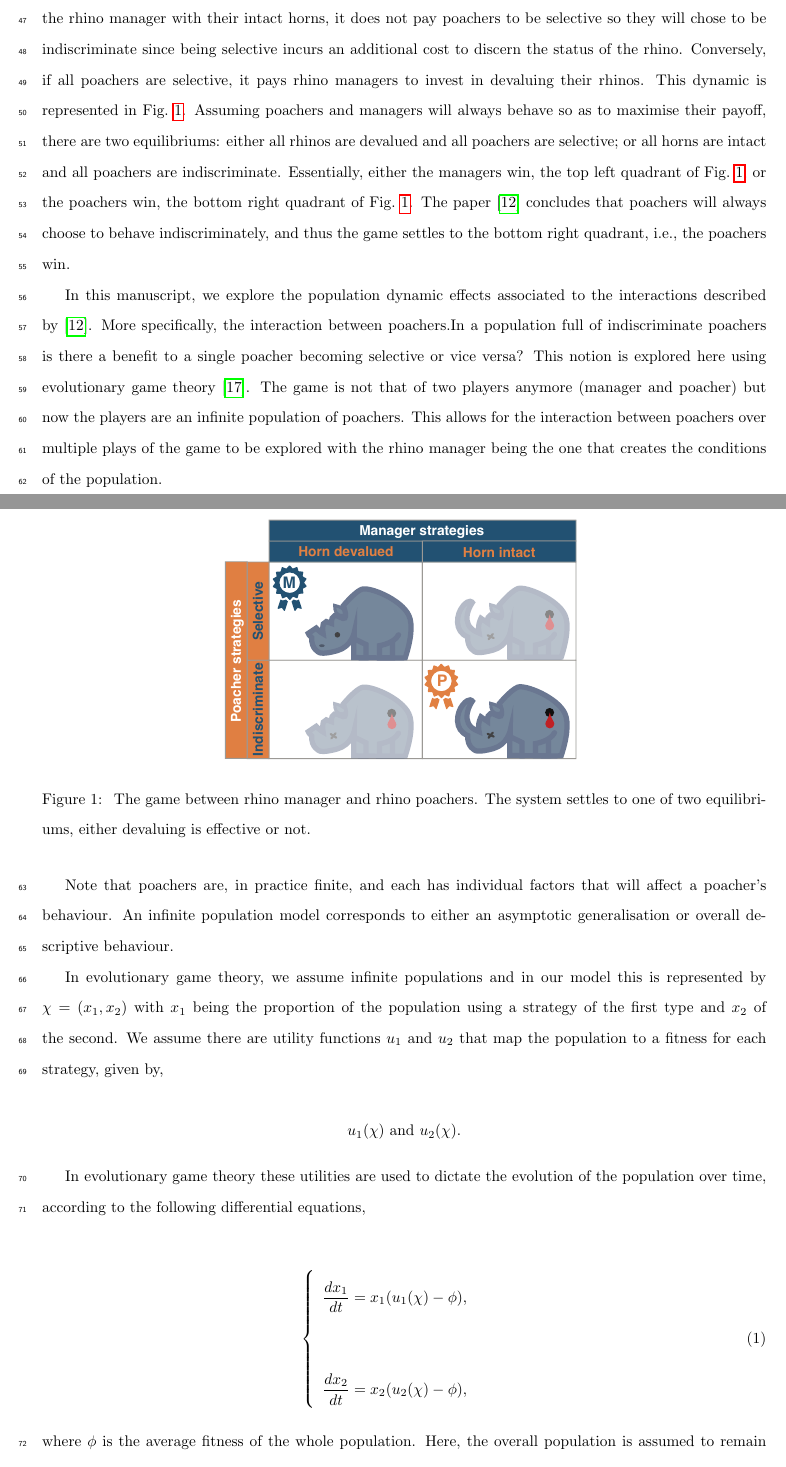
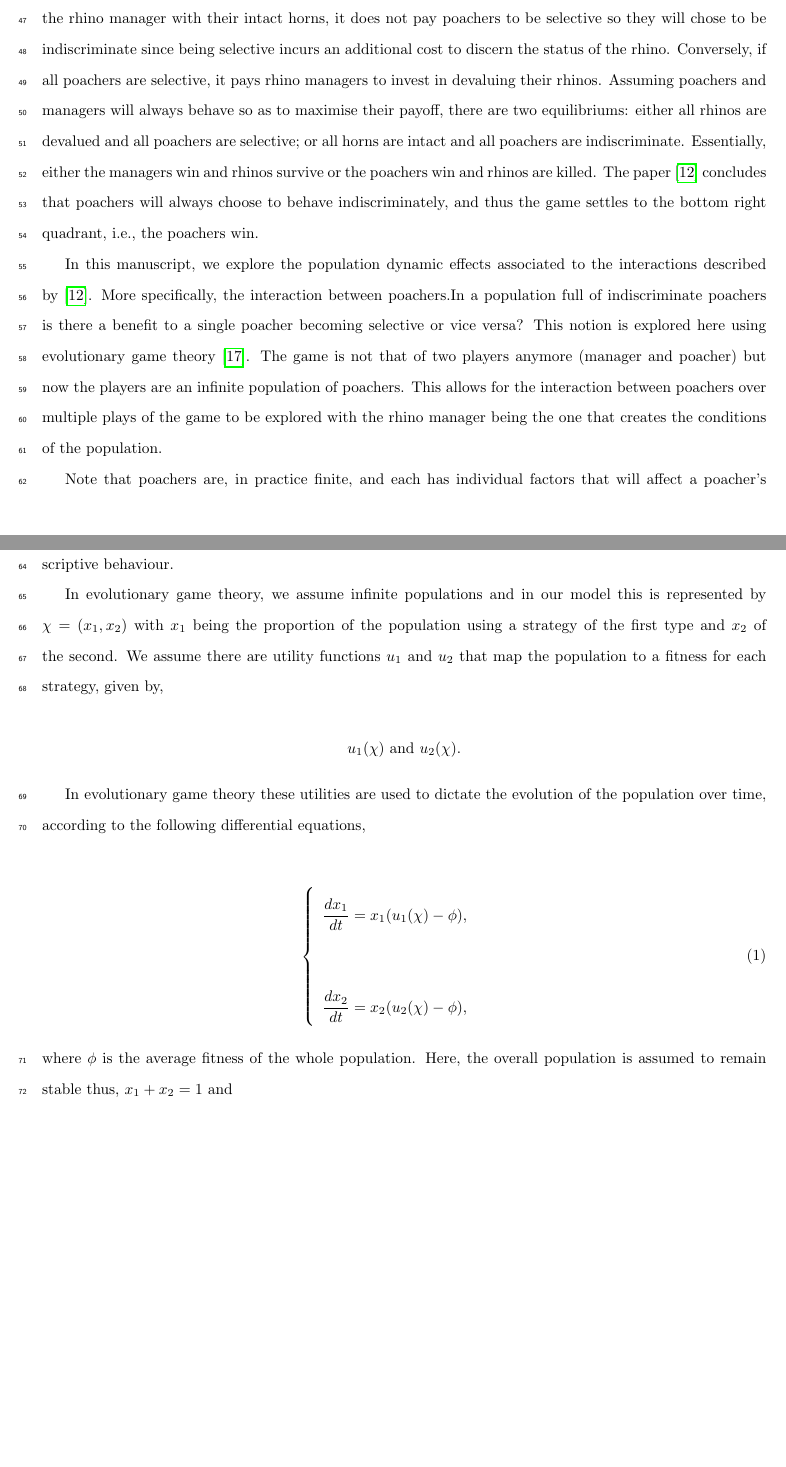
Before and after one commit to Nikoleta-v3/Evolutionary-game-theoretic-Model-of-Rhino-poaching, a LaTeX paper (main.tex): two parts of pages 3 and 4 of 21, joined at a grey line, cut so that both start at the same text, the shorter picture padded with empty space. Compiled offline with pdfLaTeX.

Commit message:
remove fig 1

```diff
--- a/main.tex
+++ b/main.tex
@@ -125,23 +125,14 @@ devalued rhino again, and/or to gain the value from the partial horn. If all rhi
 are left by the rhino manager with their intact horns, it does not pay poachers to
 be selective so they will chose to be indiscriminate since being selective incurs
 an additional cost to discern the status of the rhino. Conversely, if all poachers are
-selective, it pays rhino managers to invest in devaluing their rhinos. This dynamic
-is represented in Fig.~\ref{fig:RhinoPic}. Assuming poachers and managers will
-always behave so as to maximise their payoff, there are two equilibriums: either
-all rhinos are devalued and all poachers are selective;
+selective, it pays rhino managers to invest in devaluing their rhinos.
+Assuming poachers and managers will always behave so as to maximise their payoff,
+there are two equilibriums: either all rhinos are devalued and all poachers are selective;
 or all horns are intact and all poachers are indiscriminate. Essentially, either
-the managers win, the top left quadrant of Fig.~\ref{fig:RhinoPic}, or the poachers
-win, the bottom right quadrant of Fig.~\ref{fig:RhinoPic}. The paper~\cite{Lee}
-concludes that poachers will always choose to behave indiscriminately, and thus
-the game settles to the bottom right quadrant, i.e., the poachers win.
+the managers win and rhinos survive or the poachers win and rhinos are killed. The
+paper~\cite{Lee} concludes that poachers will always choose to behave indiscriminately,
+and thus the game settles to the bottom right quadrant, i.e., the poachers win.
 
-\begin{figure}[!htbp]
-    \centering
-    \includegraphics[scale=0.2]{images/RhinoPic.pdf}
-    \caption{\label{fig:RhinoPic} The game between rhino manager and rhino
-    poachers. The system settles to one of two equilibriums, either devaluing is
-    effective or not.}
-\end{figure}
 
 In this manuscript, we explore the population dynamic effects associated to
 the interactions described by~\cite{Lee}. More specifically, the interaction between
```
Also changed, not shown: main.tex (8 more changed lines).
